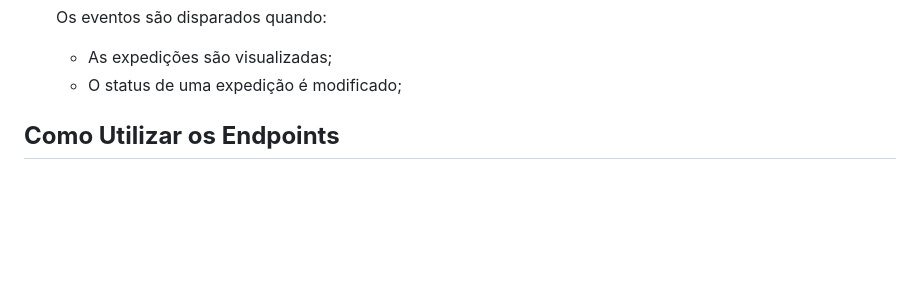
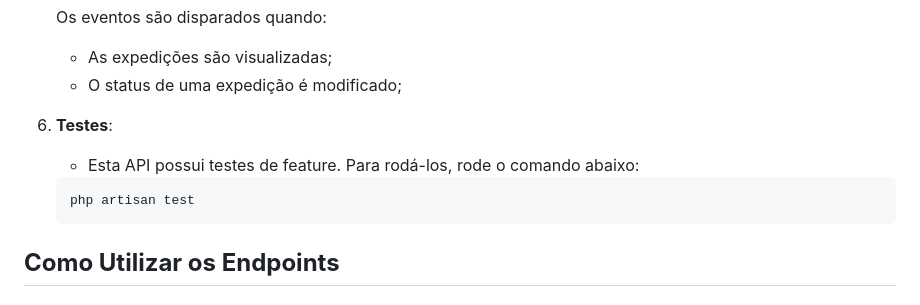
Before and after one commit to constpereiradev/elrond-portal, a Markdown page: README.md, the part around the change. GitHub-like rendering; blank space fills up the shorter version.

Commit message:
Feat: Explicação de testes

````diff
--- a/README.md
+++ b/README.md
@@ -91,6 +91,12 @@ Este repositório contém a API do Portal Elrond, desenvolvida para o teste téc
     - As expedições são visualizadas;
     - O status de uma expedição é modificado;
 
+6. **Testes**:
+    * Esta API possui testes de feature. Para rodá-los, rode o comando abaixo:
+
+    ```bash
+    php artisan test
+    ```
 
 ## **Como Utilizar os Endpoints**
 
````
